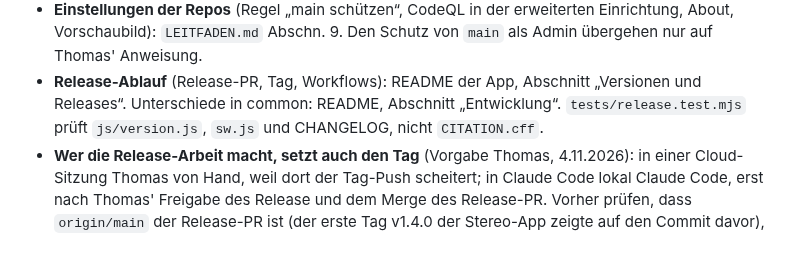
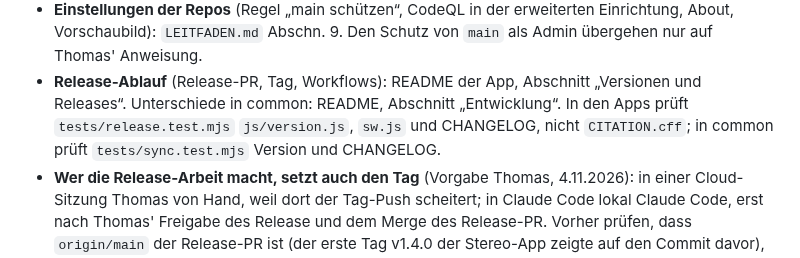
Before and after one commit to manganite/crystallography-common, a Markdown page: CLAUDE.md, the part around the change. Drawn GitHub-style.

Commit message:
Release v0.4.0: CHANGELOG genauer; CLAUDE.md: Release-Test in common ist sync.test.mjs
Befunde aus dem Review.

Co-Authored-By: Claude Opus 5.5 <noreply@anthropic.com>
Claude-Session: https://claude.ai/code/session_01L8SY95qXLC7GhHSFkYvLXR

```diff
--- a/CLAUDE.md
+++ b/CLAUDE.md
@@ -78,8 +78,9 @@ Repo-Name = Pfad auf GitHub Pages:
   Vorschaubild): `LEITFADEN.md` Abschn. 9. Den Schutz von `main` als Admin übergehen nur auf Thomas'
   Anweisung.
 - **Release-Ablauf** (Release-PR, Tag, Workflows): README der App, Abschnitt „Versionen und
-  Releases“. Unterschiede in common: README, Abschnitt „Entwicklung“. `tests/release.test.mjs` prüft
-  `js/version.js`, `sw.js` und CHANGELOG, nicht `CITATION.cff`.
+  Releases“. Unterschiede in common: README, Abschnitt „Entwicklung“. In den Apps prüft
+  `tests/release.test.mjs` `js/version.js`, `sw.js` und CHANGELOG, nicht `CITATION.cff`; in common prüft
+  `tests/sync.test.mjs` Version und CHANGELOG.
 - **Wer die Release-Arbeit macht, setzt auch den Tag** (Vorgabe Thomas, 4.11.2026): in einer
   Cloud-Sitzung Thomas von Hand, weil dort der Tag-Push scheitert; in Claude Code lokal Claude Code,
   erst nach Thomas' Freigabe des Release und dem Merge des Release-PR. Vorher prüfen, dass
```
Also changed, not shown: CHANGELOG.md (+1 -1 lines).
